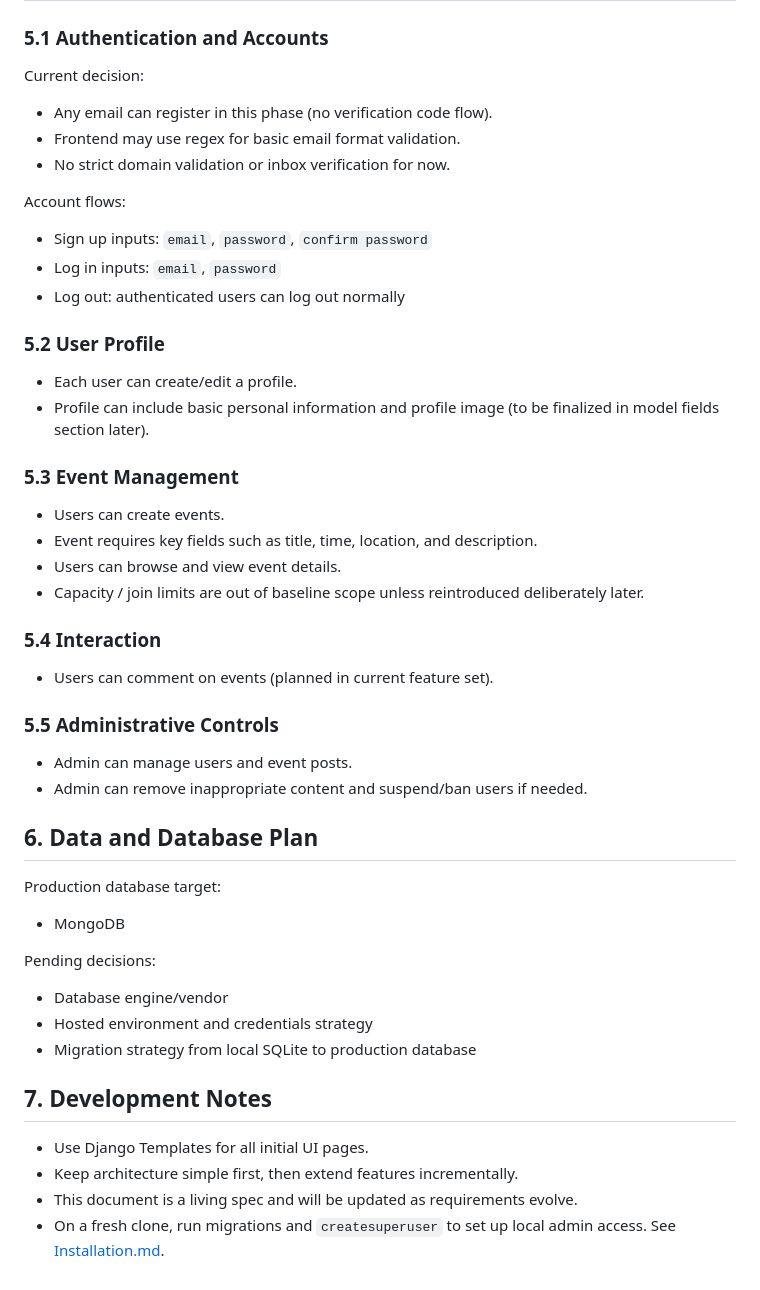
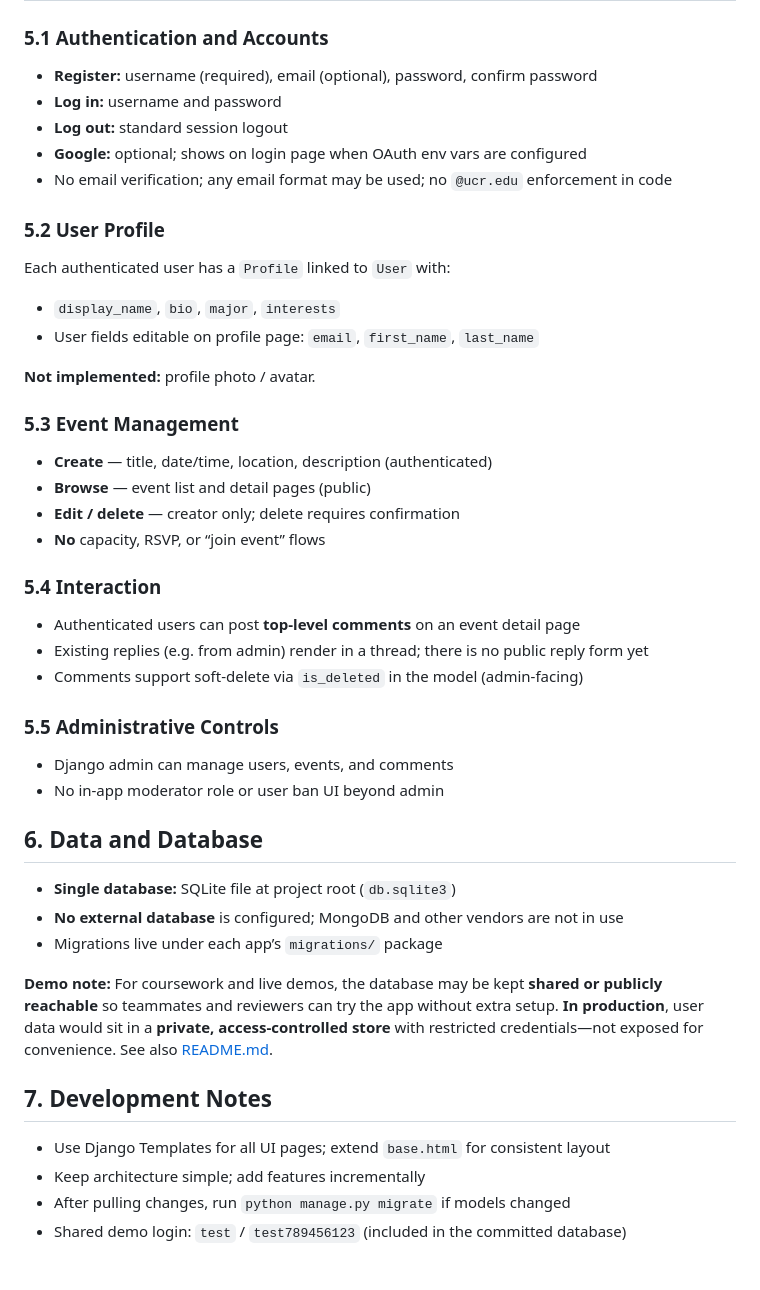
Before and after one commit to XiyuanWu/EventConnect, a Markdown page: docs/dev-doc.md, the part around one of its changes. GitHub-like rendering.

```diff
--- a/docs/dev-doc.md
+++ b/docs/dev-doc.md
@@ -62,50 +75,50 @@ Notes:
 
 ### 5.1 Authentication and Accounts
 
-Current decision:
-- Any email can register in this phase (no verification code flow).
-- Frontend may use regex for basic email format validation.
-- No strict domain validation or inbox verification for now.
-
-Account flows:
-- Sign up inputs: `email`, `password`, `confirm password`
-- Log in inputs: `email`, `password`
-- Log out: authenticated users can log out normally
+- **Register:** username (required), email (optional), password, confirm password
+- **Log in:** username and password
+- **Log out:** standard session logout
+- **Google:** optional; shows on login page when OAuth env vars are configured
+- No email verification; any email format may be used; no `@ucr.edu` enforcement in code
 
 ### 5.2 User Profile
 
-- Each user can create/edit a profile.
-- Profile can include basic personal information and profile image (to be finalized in model fields section later).
+Each authenticated user has a `Profile` linked to `User` with:
+
+- `display_name`, `bio`, `major`, `interests`
+- User fields editable on profile page: `email`, `first_name`, `last_name`
+
+**Not implemented:** profile photo / avatar.
 
 ### 5.3 Event Management
 
-- Users can create events.
-- Event requires key fields such as title, time, location, and description.
-- Users can browse and view event details.
-- Capacity / join limits are out of baseline scope unless reintroduced deliberately later.
+- **Create** — title, date/time, location, description (authenticated)
+- **Browse** — event list and detail pages (public)
+- **Edit / delete** — creator only; delete requires confirmation
+- **No** capacity, RSVP, or “join event” flows
 
 ### 5.4 Interaction
 
-- Users can comment on events (planned in current feature set).
+- Authenticated users can post **top-level comments** on an event detail page
+- Existing replies (e.g. from admin) render in a thread; there is no public reply form yet
+- Comments support soft-delete via `is_deleted` in the model (admin-facing)
 
 ### 5.5 Administrative Controls
 
-- Admin can manage users and event posts.
-- Admin can remove inappropriate content and suspend/ban users if needed.
+- Django admin can manage users, events, and comments
+- No in-app moderator role or user ban UI beyond admin
 
-## 6. Data and Database Plan
+## 6. Data and Database
 
-Production database target:
-- MongoDB
+- **Single database:** SQLite file at project root (`db.sqlite3`)
+- **No external database** is configured; MongoDB and other vendors are not in use
+- Migrations live under each app’s `migrations/` package
 
-Pending decisions:
-- Database engine/vendor
-- Hosted environment and credentials strategy
-- Migration strategy from local SQLite to production database
+**Demo note:** For coursework and live demos, the database may be kept **shared or publicly reachable** so teammates and reviewers can try the app without extra setup. **In production**, user data would sit in a **private, access-controlled store** with restricted credentials—not exposed for convenience. See also [README.md](../README.md).
 
 ## 7. Development Notes
 
-- Use Django Templates for all initial UI pages.
-- Keep architecture simple first, then extend features incrementally.
-- This document is a living spec and will be updated as requirements evolve.
-- On a fresh clone, run migrations and `createsuperuser` to set up local admin access. See [Installation.md](Installation.md#5-database-setup-local-development).
+- Use Django Templates for all UI pages; extend `base.html` for consistent layout
+- Keep architecture simple; add features incrementally
+- After pulling changes, run `python manage.py migrate` if models changed
+- Shared demo login: `test` / `test789456123` (included in the committed database)
```
Also changed, not shown: other parts of docs/dev-doc.md (+45 -32 lines), README.md (+12 -0 lines), docs/Installation.md (+11 -4 lines), image/events.png (added), image/homepage.png (added), 2 other files.
